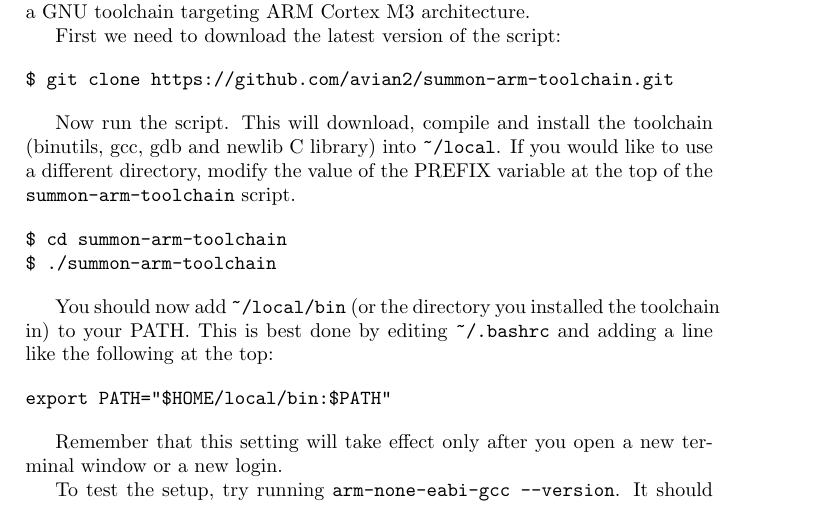
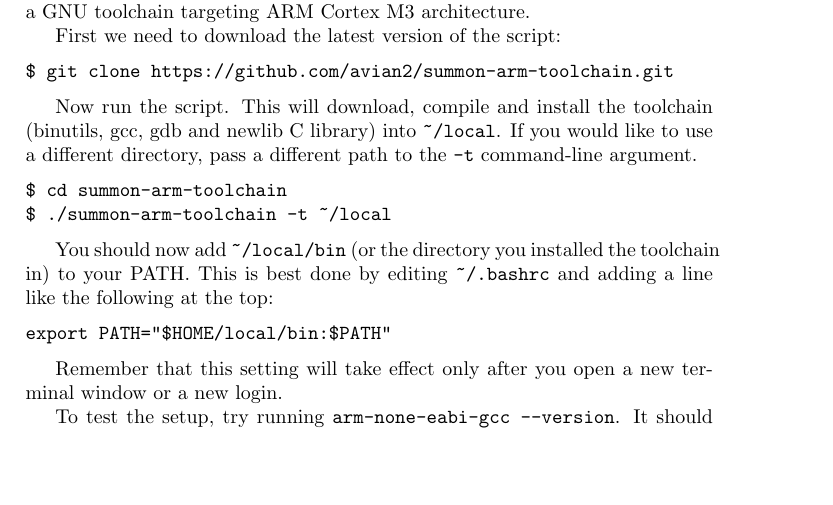
Before and after one commit to sensorlab/vesna-manual, a LaTeX document (install-guide-linux.tex): part of page 31 of 34, cut so that both start at the same text, the shorter picture padded with empty space. Compiled offline with pdfLaTeX.

Commit message:
summon-arm-toolchain now support -t argument.

```diff
--- a/install-guide-linux.tex
+++ b/install-guide-linux.tex
@@ -873,12 +873,12 @@ $ git clone https://github.com/avian2/summon-arm-toolchain.git
 
 Now run the script. This will download, compile and install the toolchain
 (binutils, gcc, gdb and newlib C library) into \verb|~/local|. If you
-would like to use a different directory, modify the value of the PREFIX variable
-at the top of the \verb|summon-arm-toolchain| script.
+would like to use a different directory, pass a different path to the
+\verb|-t| command-line argument.
 
 \begin{verbatim}
 $ cd summon-arm-toolchain
-$ ./summon-arm-toolchain
+$ ./summon-arm-toolchain -t ~/local
 \end{verbatim}
 
 You should now add \verb|~/local/bin| (or the directory you installed the toolchain
```
